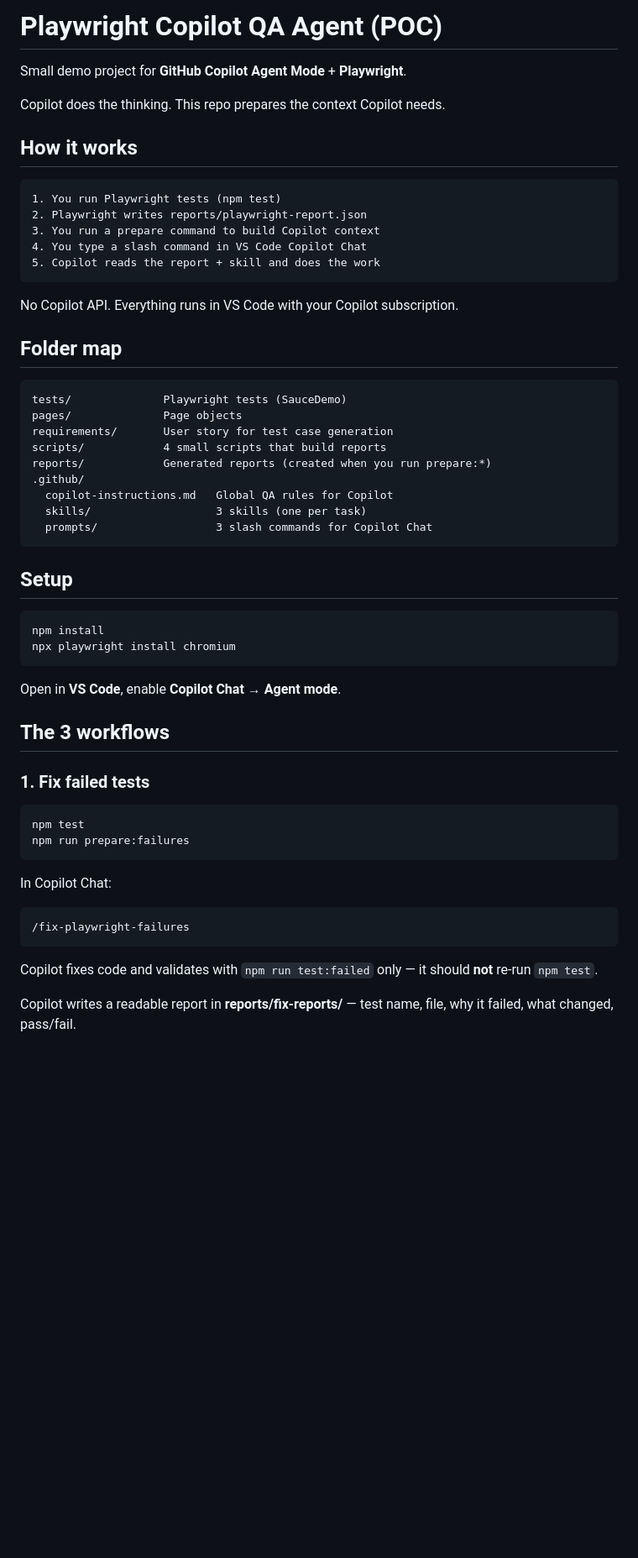
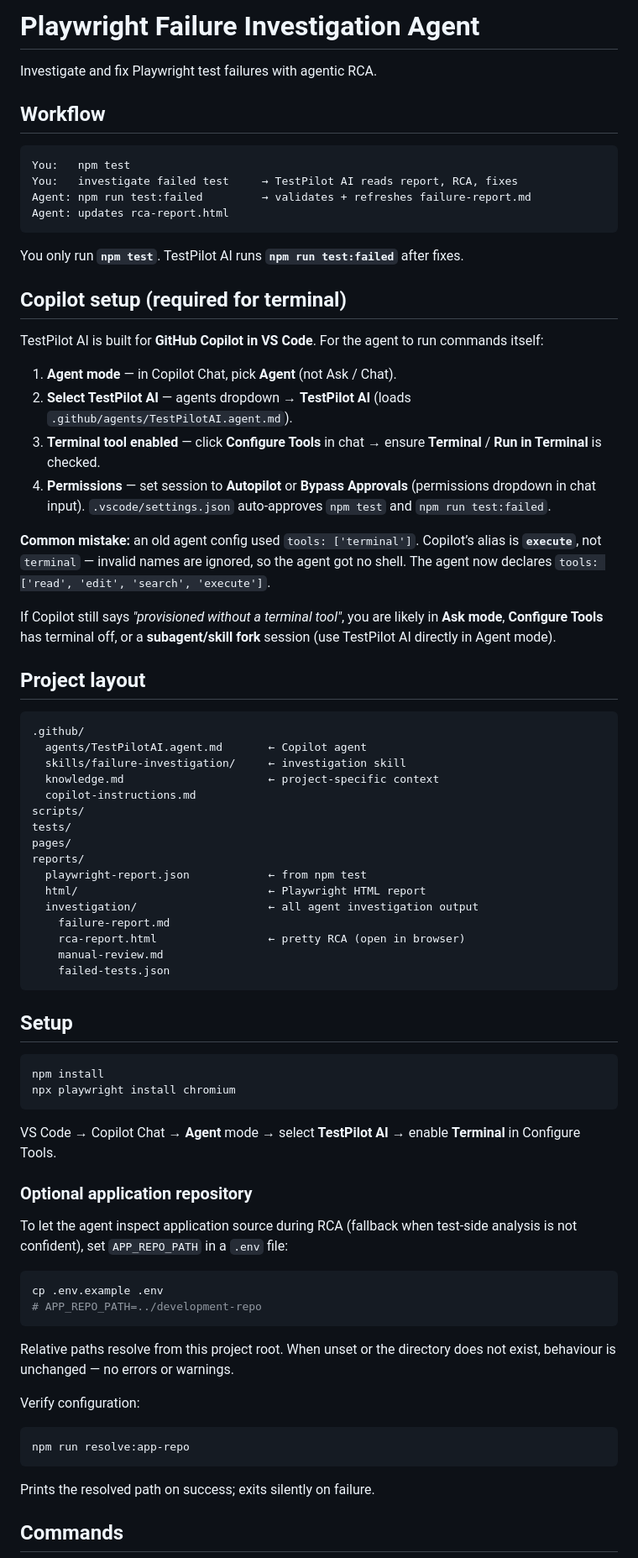
Before and after one commit to sameermysore/playwright-copilot-qa-agent, a Markdown page: README.md, the part around one of its changes. Shown at 84% size. Rendered like a GitHub page; blank space fills up the shorter version.

Commit message:
Refactor README.md to rename project to "Playwright Failure Investigation Agent", streamline workflow instructions, and clarify Copilot setup requirements for improved usability and understanding.

````diff
--- a/README.md
+++ b/README.md
@@ -1,33 +1,50 @@
-# Playwright Copilot QA Agent (POC)
+# Playwright Failure Investigation Agent
 
-Small demo project for **GitHub Copilot Agent Mode** + **Playwright**.
+Investigate and fix Playwright test failures with agentic RCA.
 
-Copilot does the thinking. This repo prepares the context Copilot needs.
-
-## How it works
+## Workflow
 
 ```text
-1. You run Playwright tests (npm test)
-2. Playwright writes reports/playwright-report.json
-3. You run a prepare command to build Copilot context
-4. You type a slash command in VS Code Copilot Chat
-5. Copilot reads the report + skill and does the work
+You:   npm test
+You:   investigate failed test     → TestPilot AI reads report, RCA, fixes
+Agent: npm run test:failed         → validates + refreshes failure-report.md
+Agent: updates rca-report.html
 ```
 
-No Copilot API. Everything runs in VS Code with your Copilot subscription.
+You only run **`npm test`**. TestPilot AI runs **`npm run test:failed`** after fixes.
 
-## Folder map
+## Copilot setup (required for terminal)
+
+TestPilot AI is built for **GitHub Copilot in VS Code**. For the agent to run commands itself:
+
+1. **Agent mode** — in Copilot Chat, pick **Agent** (not Ask / Chat).
+2. **Select TestPilot AI** — agents dropdown → **TestPilot AI** (loads `.github/agents/TestPilotAI.agent.md`).
+3. **Terminal tool enabled** — click **Configure Tools** in chat → ensure **Terminal** / **Run in Terminal** is checked.
+4. **Permissions** — set session to **Autopilot** or **Bypass Approvals** (permissions dropdown in chat input). `.vscode/settings.json` auto-approves `npm test` and `npm run test:failed`.
+
+**Common mistake:** an old agent config used `tools: ['terminal']`. Copilot’s alias is **`execute`**, not `terminal` — invalid names are ignored, so the agent got no shell. The agent now declares `tools: ['read', 'edit', 'search', 'execute']`.
+
+If Copilot still says *"provisioned without a terminal tool"*, you are likely in **Ask mode**, **Configure Tools** has terminal off, or a **subagent/skill fork** session (use TestPilot AI directly in Agent mode).
+
+## Project layout
 
 ```text
-tests/              Playwright tests (SauceDemo)
-pages/              Page objects
-requirements/       User story for test case generation
-scripts/            4 small scripts that build reports
-reports/            Generated reports (created when you run prepare:*)
 .github/
-  copilot-instructions.md   Global QA rules for Copilot
-  skills/                   3 skills (one per task)
-  prompts/                  3 slash commands for Copilot Chat
+  agents/TestPilotAI.agent.md       ← Copilot agent
+  skills/failure-investigation/     ← investigation skill
+  knowledge.md                      ← project-specific context
+  copilot-instructions.md
+scripts/
+tests/
+pages/
+reports/
+  playwright-report.json            ← from npm test
+  html/                             ← Playwright HTML report
+  investigation/                    ← all agent investigation output
+    failure-report.md
+    rca-report.html                 ← pretty RCA (open in browser)
+    manual-review.md
+    failed-tests.json
 ```
 
 ## Setup
@@ -37,24 +54,26 @@ npm install
 npx playwright install chromium
 ```
 
-Open in **VS Code**, enable **Copilot Chat → Agent mode**.
+VS Code → Copilot Chat → **Agent** mode → select **TestPilot AI** → enable **Terminal** in Configure Tools.
 
-## The 3 workflows
+### Optional application repository
 
-### 1. Fix failed tests
+To let the agent inspect application source during RCA (fallback when test-side analysis is not confident), set `APP_REPO_PATH` in a `.env` file:
 
 ```bash
-npm test
-npm run prepare:failures
+cp .env.example .env
+# APP_REPO_PATH=../development-repo
 ```
 
-In Copilot Chat:
+Relative paths resolve from this project root. When unset or the directory does not exist, behaviour is unchanged — no errors or warnings.
 
-```text
-/fix-playwright-failures
+Verify configuration:
+
+```bash
+npm run resolve:app-repo
 ```
 
-Copilot fixes code and validates with `npm run test:failed` only — it should **not** re-run `npm test`.
+Prints the resolved path on success; exits silently on failure.
 
-Copilot writes a readable report in **reports/fix-reports/** — test name, file, why it failed, what changed, pass/fail.
+## Commands
 
````
Also changed, not shown: other parts of README.md (+12 -76 lines).
